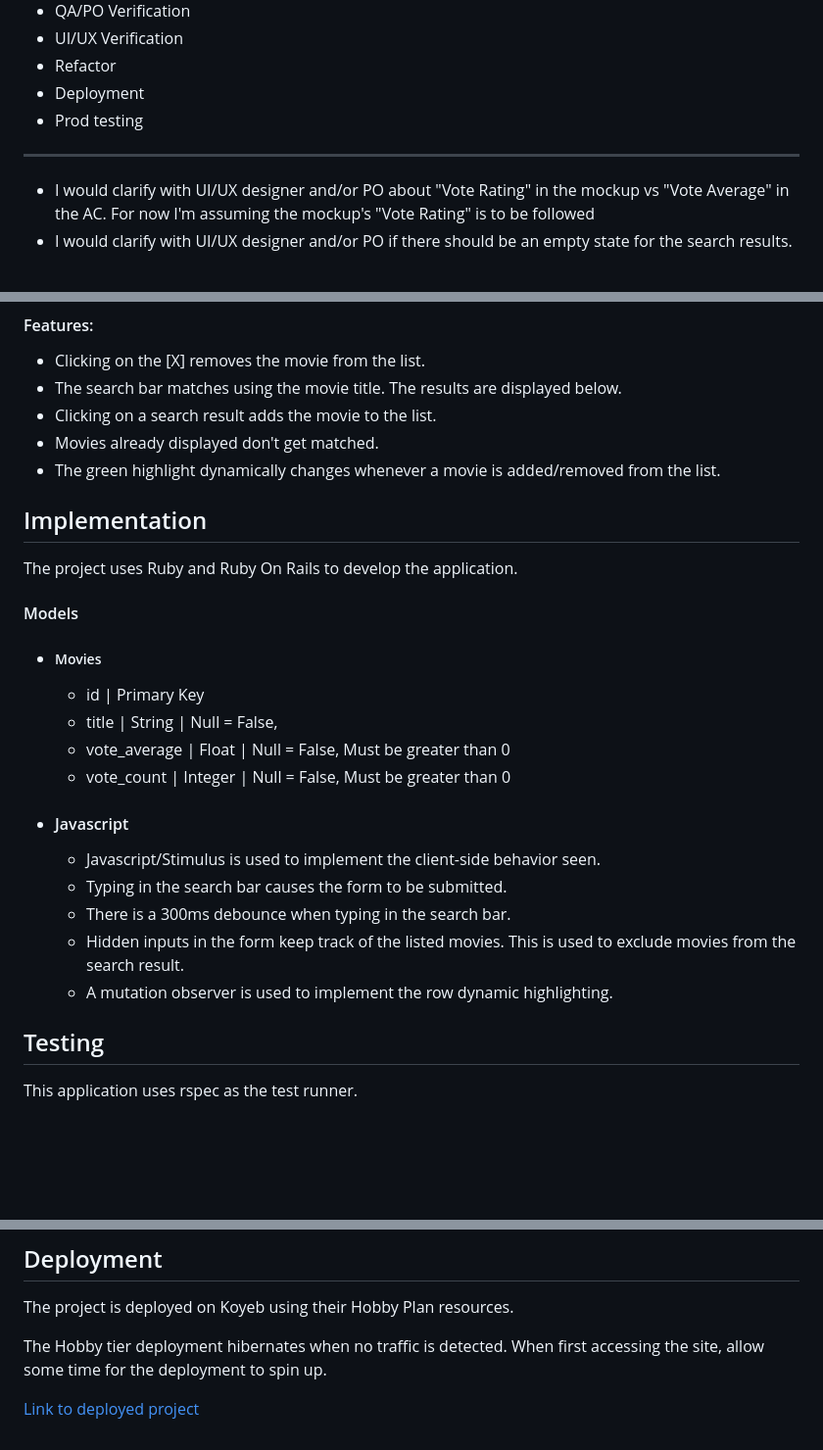
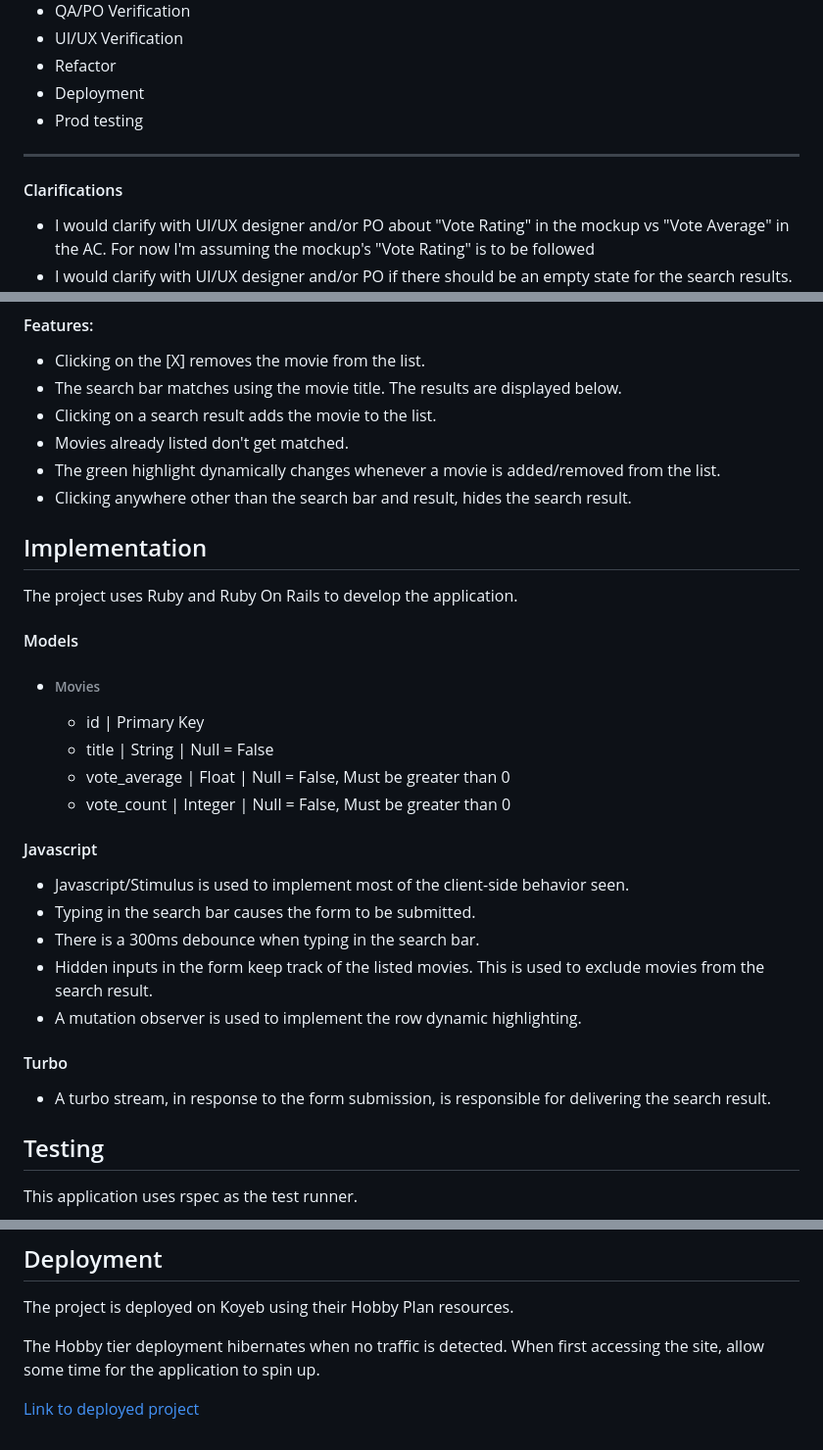
Before and after one commit to Paul-August-Calderon/proudcloud-movie-list, a Markdown page: README.md, 3 parts joined by grey strips. Shown at 98% size. Rendered like a GitHub page; blank space fills up the shorter version.

Commit message:
refactor: update README

```diff
--- a/README.md
+++ b/README.md
@@ -29,6 +29,7 @@ It also contains assumptions during the creation and some comments regarding the
 - Deployment
 - Prod testing
 ---
+#### Clarifications
 - I would clarify with UI/UX designer and/or PO about "Vote Rating" in the mockup vs "Vote Average" in the AC. For now I'm assuming the mockup's "Vote Rating" is to be followed
 - I would clarify with UI/UX designer and/or PO if there should be an empty state for the search results. For now I'm assuming there shouldn't be. This patterns off Youtube's search.
 - I would clarify with PO if displayed movies shouldn't be shown on the search results.  For now I'm assuming they shouldn't be
@@ -135,23 +136,26 @@ There is a search bar on the upper right.
 - Clicking on the [X] removes the movie from the list.
 - The search bar matches using the movie title. The results are displayed below.
 - Clicking on a search result adds the movie to the list.
-- Movies already displayed don't get matched.
+- Movies already listed don't get matched.
 - The green highlight dynamically changes whenever a movie is added/removed from the list.
+- Clicking anywhere other than the search bar and result, hides the search result.
 
 ## Implementation
 The project uses Ruby and Ruby On Rails to develop the application.
 #### Models
-- ##### Movies
+- ###### Movies
     -   id | Primary Key
-    -   title | String | Null = False,
+    -   title | String | Null = False
     -   vote_average | Float | Null = False, Must be greater than 0
     -   vote_count | Integer | Null = False, Must be greater than 0
-- #### Javascript
-  - Javascript/Stimulus is used to implement the client-side behavior seen.
+#### Javascript
+  - Javascript/Stimulus is used to implement most of the client-side behavior seen.
   - Typing in the search bar causes the form to be submitted.
   - There is a 300ms debounce when typing in the search bar.
   - Hidden inputs in the form keep track of the listed movies. This is used to exclude movies from the search result.
   - A mutation observer is used to implement the row dynamic highlighting.
+#### Turbo
+  - A turbo stream, in response to the form submission, is responsible for delivering the search result.
 
 ## Testing
 This application uses rspec as the test runner.
@@ -173,6 +177,6 @@ bundle exec rspec spec/system/movies_list_spec.rb
 The project is deployed on Koyeb using their Hobby Plan resources.
 
 The Hobby tier deployment hibernates when no traffic is detected.
-When first accessing the site, allow some time for the deployment to spin up.
+When first accessing the site, allow some time for the application to spin up.
 
 [Link to deployed project](https://lucky-chinchilla-sandbox-mamon-2b375214.koyeb.app/)
```
